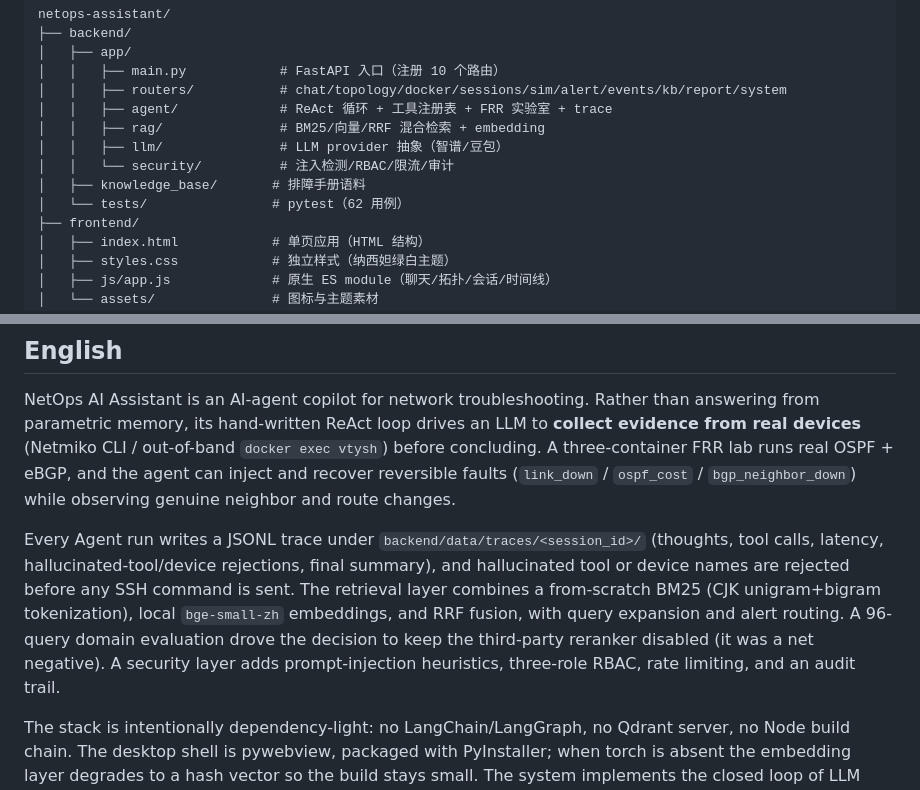
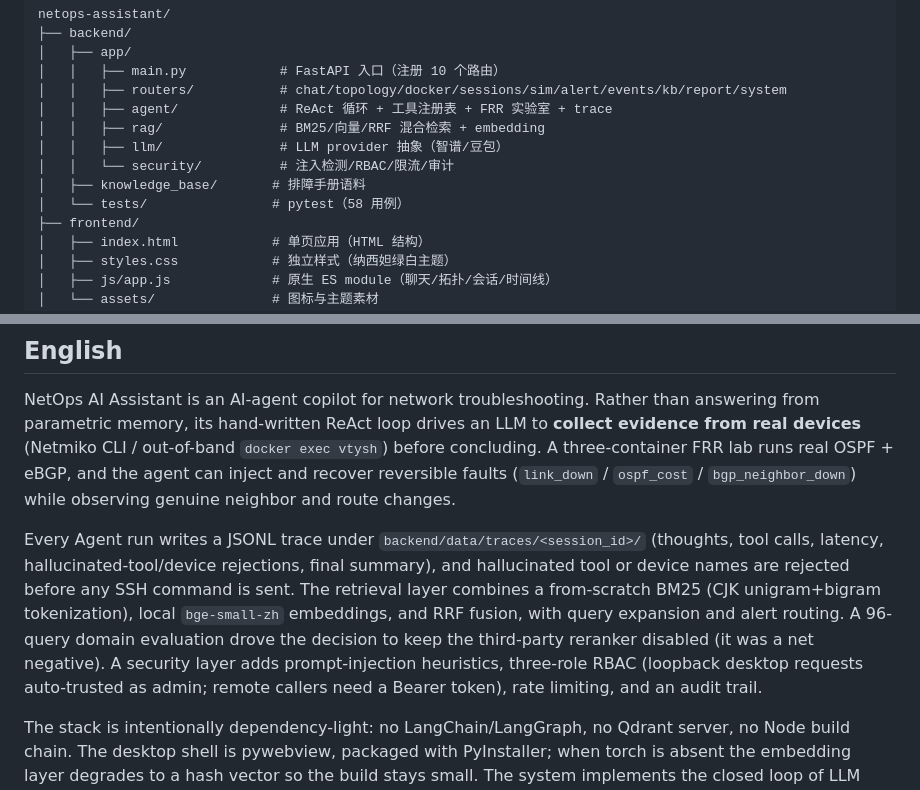
Before and after one commit to LJY20030728/netops-ai-assistant, a Markdown page: README.md, 2 parts joined by grey strips. GitHub-like rendering.

```diff
--- a/README.md
+++ b/README.md
@@ -298,7 +298,7 @@ netops-assistant/
 │   │   ├── llm/               # LLM provider 抽象（智谱/豆包）
 │   │   └── security/          # 注入检测/RBAC/限流/审计
 │   ├── knowledge_base/       # 排障手册语料
-│   └── tests/                # pytest（62 用例）
+│   └── tests/                # pytest（58 用例）
 ├── frontend/
 │   ├── index.html            # 单页应用（HTML 结构）
 │   ├── styles.css            # 独立样式（纳西妲绿白主题）
@@ -315,7 +315,7 @@ netops-assistant/
 
 NetOps AI Assistant is an AI-agent copilot for network troubleshooting. Rather than answering from parametric memory, its hand-written ReAct loop drives an LLM to **collect evidence from real devices** (Netmiko CLI / out-of-band `docker exec vtysh`) before concluding. A three-container FRR lab runs real OSPF + eBGP, and the agent can inject and recover reversible faults (`link_down` / `ospf_cost` / `bgp_neighbor_down`) while observing genuine neighbor and route changes.
 
-Every Agent run writes a JSONL trace under `backend/data/traces/<session_id>/` (thoughts, tool calls, latency, hallucinated-tool/device rejections, final summary), and hallucinated tool or device names are rejected before any SSH command is sent. The retrieval layer combines a from-scratch BM25 (CJK unigram+bigram tokenization), local `bge-small-zh` embeddings, and RRF fusion, with query expansion and alert routing. A 96-query domain evaluation drove the decision to keep the third-party reranker disabled (it was a net negative). A security layer adds prompt-injection heuristics, three-role RBAC, rate limiting, and an audit trail.
+Every Agent run writes a JSONL trace under `backend/data/traces/<session_id>/` (thoughts, tool calls, latency, hallucinated-tool/device rejections, final summary), and hallucinated tool or device names are rejected before any SSH command is sent. The retrieval layer combines a from-scratch BM25 (CJK unigram+bigram tokenization), local `bge-small-zh` embeddings, and RRF fusion, with query expansion and alert routing. A 96-query domain evaluation drove the decision to keep the third-party reranker disabled (it was a net negative). A security layer adds prompt-injection heuristics, three-role RBAC (loopback desktop requests auto-trusted as admin; remote callers need a Bearer token), rate limiting, and an audit trail.
 
 The stack is intentionally dependency-light: no LangChain/LangGraph, no Qdrant server, no Node build chain. The desktop shell is pywebview, packaged with PyInstaller; when torch is absent the embedding layer degrades to a hash vector so the build stays small. The system implements the closed loop of LLM tool-use against a real routing stack, scoped to a single node.
 
```
Also changed, not shown: other parts of README.md (+4 -4 lines).
